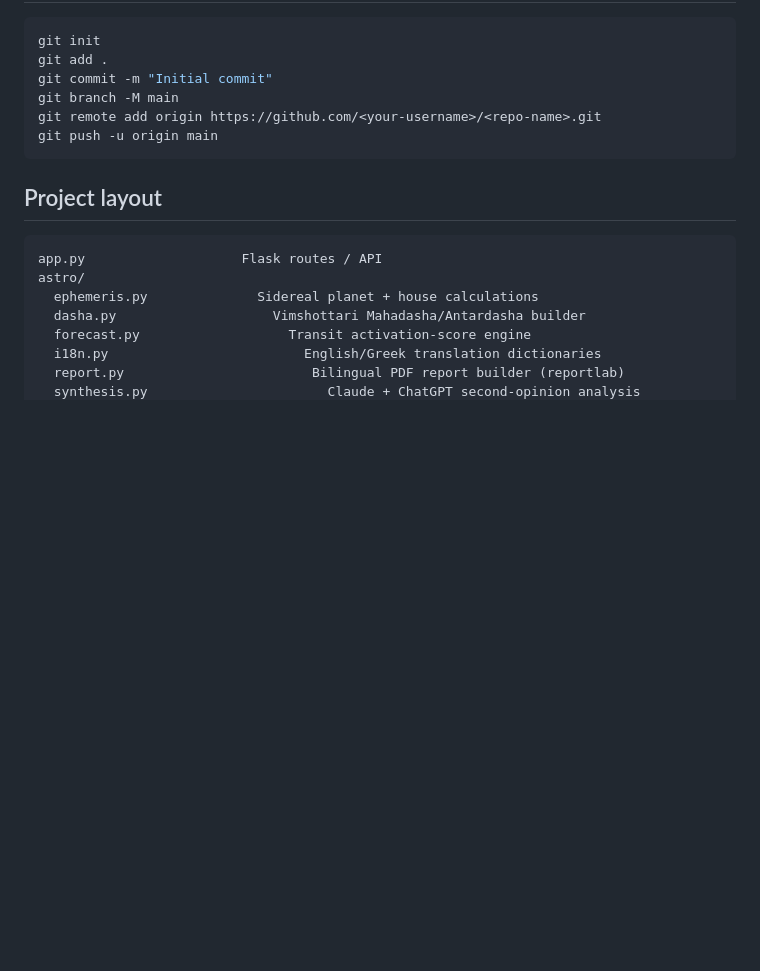
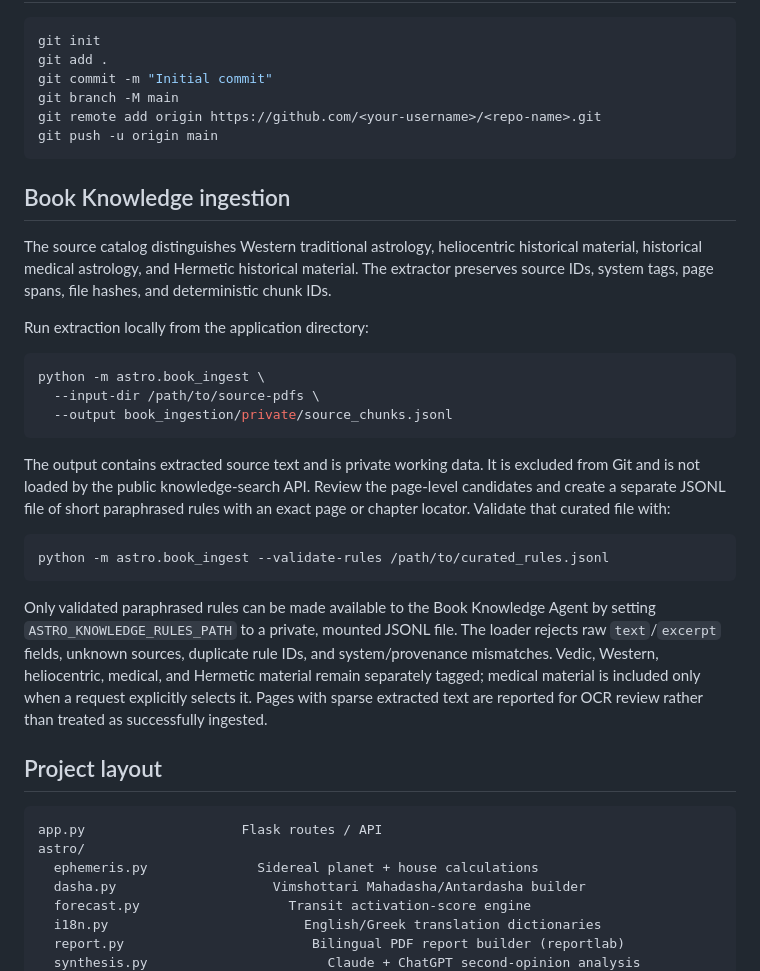
Before and after one commit to chiinsurancebrokers/astro-forecast, a Markdown page: astro-forecast-batchfix/README.md, the part around the change. Drawn GitHub-style; blank space fills up the shorter version.

Commit message:
Document private source-aware book ingestion workflow

````diff
--- a/astro-forecast-batchfix/README.md
+++ b/astro-forecast-batchfix/README.md
@@ -156,6 +156,38 @@ git remote add origin https://github.com/<your-username>/<repo-name>.git
 git push -u origin main
 ```
 
+## Book Knowledge ingestion
+
+The source catalog distinguishes Western traditional astrology, heliocentric
+historical material, historical medical astrology, and Hermetic historical
+material. The extractor preserves source IDs, system tags, page spans, file
+hashes, and deterministic chunk IDs.
+
+Run extraction locally from the application directory:
+
+```bash
+python -m astro.book_ingest \
+  --input-dir /path/to/source-pdfs \
+  --output book_ingestion/private/source_chunks.jsonl
+```
+
+The output contains extracted source text and is private working data. It is
+excluded from Git and is not loaded by the public knowledge-search API. Review
+the page-level candidates and create a separate JSONL file of short paraphrased
+rules with an exact page or chapter locator. Validate that curated file with:
+
+```bash
+python -m astro.book_ingest --validate-rules /path/to/curated_rules.jsonl
+```
+
+Only validated paraphrased rules can be made available to the Book Knowledge
+Agent by setting `ASTRO_KNOWLEDGE_RULES_PATH` to a private, mounted JSONL file.
+The loader rejects raw `text`/`excerpt` fields, unknown sources, duplicate
+rule IDs, and system/provenance mismatches. Vedic, Western, heliocentric,
+medical, and Hermetic material remain separately tagged; medical material is
+included only when a request explicitly selects it. Pages with sparse extracted
+text are reported for OCR review rather than treated as successfully ingested.
+
 ## Project layout
 
 ```
````
